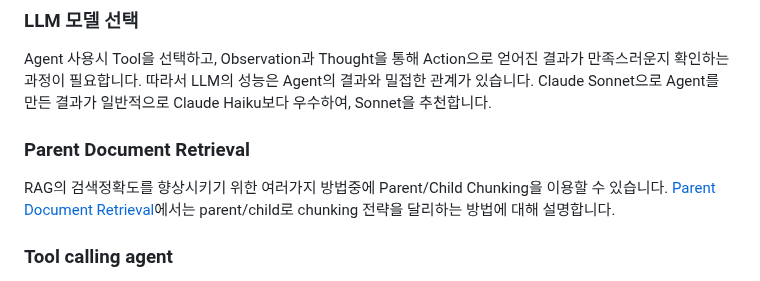
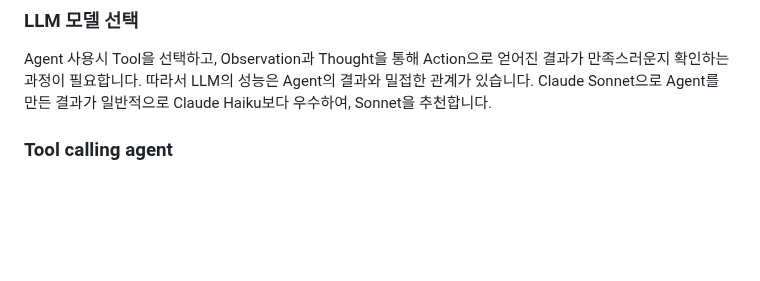
Before and after one commit to kyopark2014/llm-agent, a Markdown page: README.md, the part around the change. Rendered like a GitHub page; blank space fills up the shorter version.

```diff
--- a/README.md
+++ b/README.md
@@ -58,12 +58,6 @@ ReAct를 위한 Prompt 에제는 [prompt.md](./prompt.md)을 참조합니다.
 ### LLM 모델 선택
 
 Agent 사용시 Tool을 선택하고, Observation과 Thought을 통해 Action으로 얻어진 결과가 만족스러운지 확인하는 과정이 필요합니다. 따라서 LLM의 성능은 Agent의 결과와 밀접한 관계가 있습니다. Claude Sonnet으로 Agent를 만든 결과가 일반적으로 Claude Haiku보다 우수하여, Sonnet을 추천합니다.
-
-### Parent Document Retrieval
-
-RAG의 검색정확도를 향상시키기 위한 여러가지 방법중에 Parent/Child Chunking을 이용할 수 있습니다. [Parent Document Retrieval](https://github.com/kyopark2014/korean-chatbot-using-amazon-bedrock/blob/main/parent-document-retrieval.md)에서는 parent/child로 chunking 전략을 달리하는 방법에 대해 설명합니다.
-
-
 
 ### Tool calling agent
 
```
